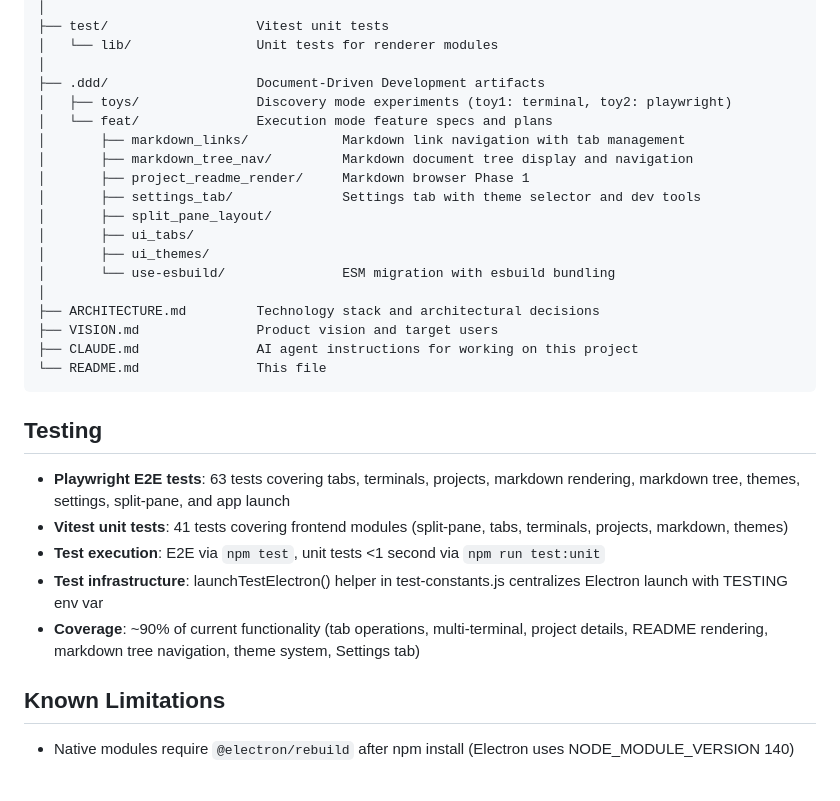
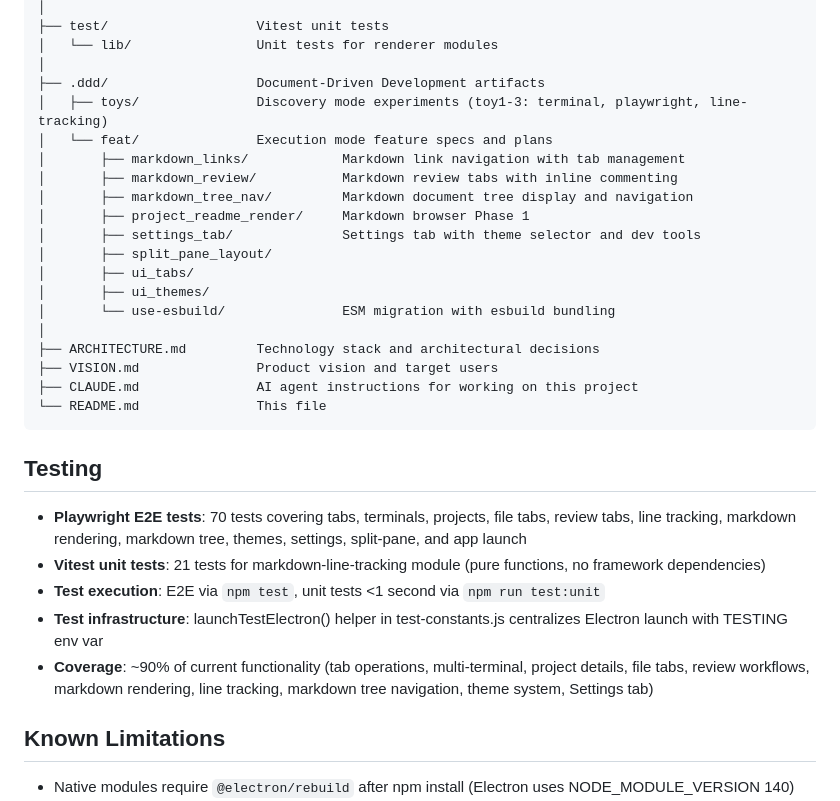
Before and after one commit to dialecticianai/hegel-ide, a Markdown page: README.md, the part around one of its changes. Drawn GitHub-style; blank space fills up the shorter version.

```diff
--- a/README.md
+++ b/README.md
@@ -123,9 +141,10 @@ hegel-ide/
 │   └── lib/                Unit tests for renderer modules
 │
 ├── .ddd/                   Document-Driven Development artifacts
-│   ├── toys/               Discovery mode experiments (toy1: terminal, toy2: playwright)
+│   ├── toys/               Discovery mode experiments (toy1-3: terminal, playwright, line-tracking)
 │   └── feat/               Execution mode feature specs and plans
 │       ├── markdown_links/            Markdown link navigation with tab management
+│       ├── markdown_review/           Markdown review tabs with inline commenting
 │       ├── markdown_tree_nav/         Markdown document tree display and navigation
 │       ├── project_readme_render/     Markdown browser Phase 1
 │       ├── settings_tab/              Settings tab with theme selector and dev tools
@@ -142,11 +161,11 @@ hegel-ide/
 
 ## Testing
 
-- **Playwright E2E tests**: 63 tests covering tabs, terminals, projects, markdown rendering, markdown tree, themes, settings, split-pane, and app launch
-- **Vitest unit tests**: 41 tests covering frontend modules (split-pane, tabs, terminals, projects, markdown, themes)
+- **Playwright E2E tests**: 70 tests covering tabs, terminals, projects, file tabs, review tabs, line tracking, markdown rendering, markdown tree, themes, settings, split-pane, and app launch
+- **Vitest unit tests**: 21 tests for markdown-line-tracking module (pure functions, no framework dependencies)
 - **Test execution**: E2E via `npm test`, unit tests <1 second via `npm run test:unit`
 - **Test infrastructure**: launchTestElectron() helper in test-constants.js centralizes Electron launch with TESTING env var
-- **Coverage**: ~90% of current functionality (tab operations, multi-terminal, project details, README rendering, markdown tree navigation, theme system, Settings tab)
+- **Coverage**: ~90% of current functionality (tab operations, multi-terminal, project details, file tabs, review workflows, markdown rendering, line tracking, markdown tree navigation, theme system, Settings tab)
 
 ## Known Limitations
 
```
Also changed, not shown: other parts of README.md (+20 -2 lines), ARCHITECTURE.md (+14 -8 lines).
